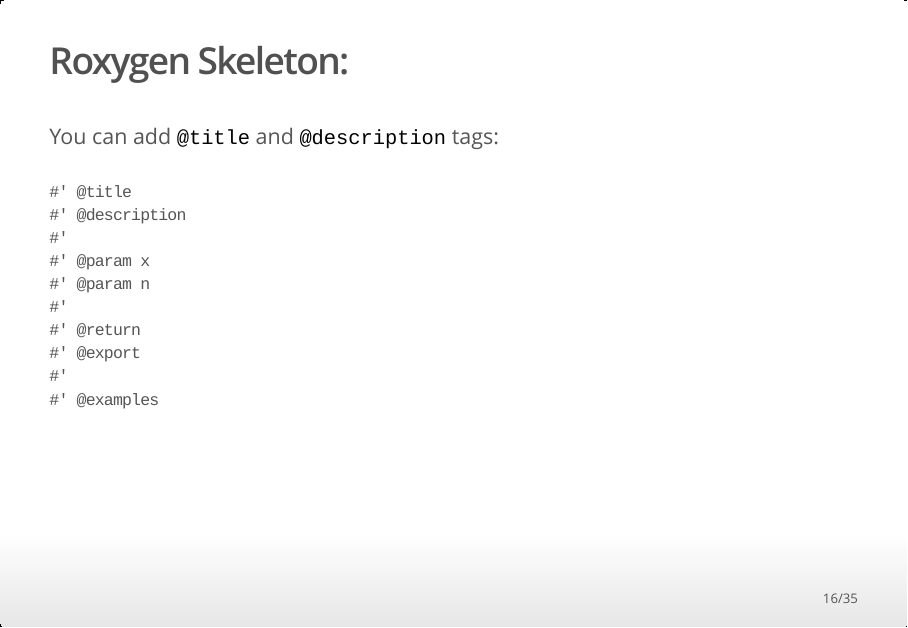
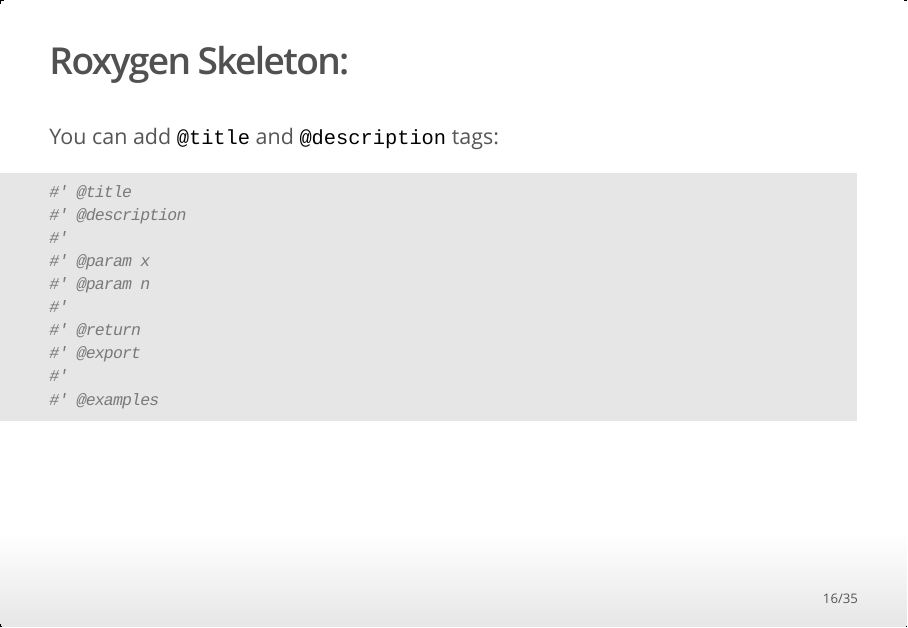
Before and after one commit to muschellij2/Building_R_Packages, an R Markdown document (index.Rmd): page 16 of 35. The pictures show the output file index.html that the author committed with the source, opened offline.

Commit message:
making highlighting good

````diff
--- a/index.Rmd
+++ b/index.Rmd
@@ -172,7 +172,7 @@
 
 You can add `@title` and `@description` tags:
 
-```
+```r
 #' @title
 #' @description
 #'
@@ -197,7 +197,7 @@
 
 ## Roxygen Skeleton:
 
-```
+```r
 #' @title Print the top of a matrix
 #' @description \code{top} is a small function to not just present the first rows
 #' of a matrix, but also the first number of columns
@@ -288,7 +288,7 @@
 
 Note how `DATAOBJECT` is the name of the object/rda.
 
-```
+```r
 #' @title Some object to document
 #'
 #' @description A list containing things
@@ -352,25 +352,25 @@
 
 The `testthat` package is great for unit testing.  Put test scripts in `tests/testthat`, always named `test-DESCRIPTOR.R`.  To set up `testthat`:
 
-```
+```r
 `r pkg_name`::use_testthat()
 ```
 
 And a specific test:
 
-```
+```r
 `r pkg_name`::use_test("name of test")
 ```
 
 
-**General Rule: Any package issue turns into a test.**
+### **General Rule: Any package issue turns into a test.**
 
 
 ## Unit tests
 
 The `testthat` package is great for unit testing.  Put test scripts in `tests/testthat`, always named `test-DESCRIPTOR.R`.  To set up `testthat`:
 
-```
+```r
 testthat::context("OVERALL DESCRIPTION OF TESTS IN THIS FILE")
 testthat::test_that("Description of this test", { MYCODE })
 testthat::expect_equal(OUTPUT, 1234.34535)
````
Also changed, not shown: index.html.
